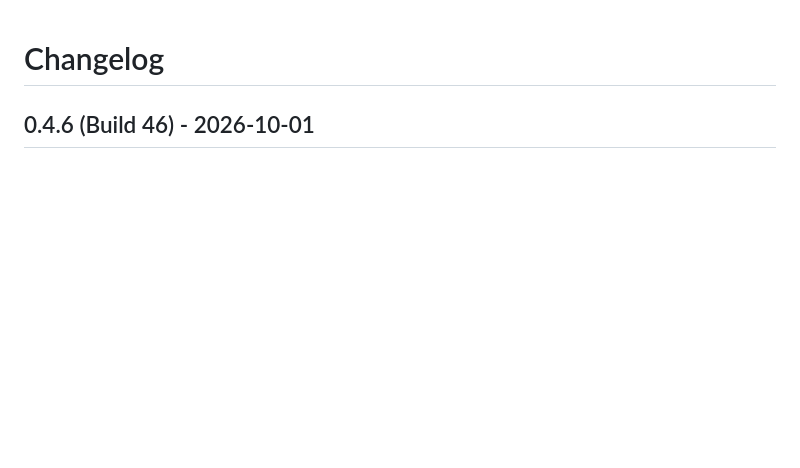
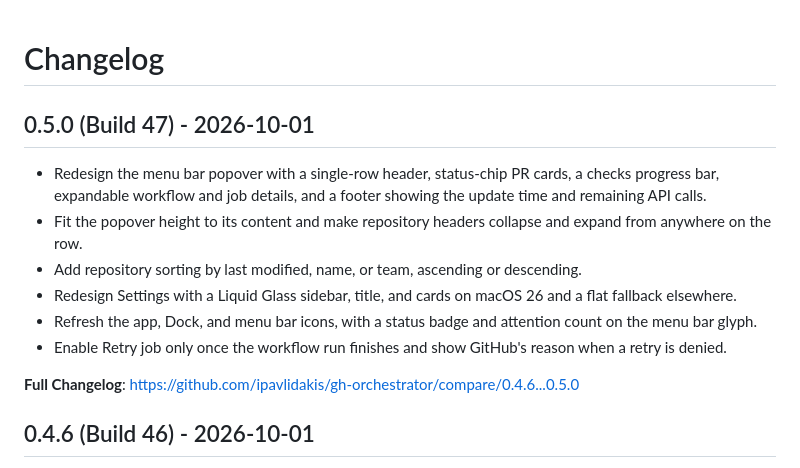
Before and after one commit to ipavlidakis/gh-orchestrator, a Markdown page: CHANGELOG.md, the part around the change. Rendered like a GitHub page; blank space fills up the shorter version.

```diff
--- a/CHANGELOG.md
+++ b/CHANGELOG.md
@@ -1,4 +1,15 @@
 # Changelog
+
+## 0.5.0 (Build 47) - 2026-10-01
+
+- Redesign the menu bar popover with a single-row header, status-chip PR cards, a checks progress bar, expandable workflow and job details, and a footer showing the update time and remaining API calls.
+- Fit the popover height to its content and make repository headers collapse and expand from anywhere on the row.
+- Add repository sorting by last modified, name, or team, ascending or descending.
+- Redesign Settings with a Liquid Glass sidebar, title, and cards on macOS 26 and a flat fallback elsewhere.
+- Refresh the app, Dock, and menu bar icons, with a status badge and attention count on the menu bar glyph.
+- Enable Retry job only once the workflow run finishes and show GitHub's reason when a retry is denied.
+
+**Full Changelog**: https://github.com/ipavlidakis/gh-orchestrator/compare/0.4.6...0.5.0
 
 ## 0.4.6 (Build 46) - 2026-10-01
 
```
Also changed, not shown: PLAN.md (+13 -0 lines).
